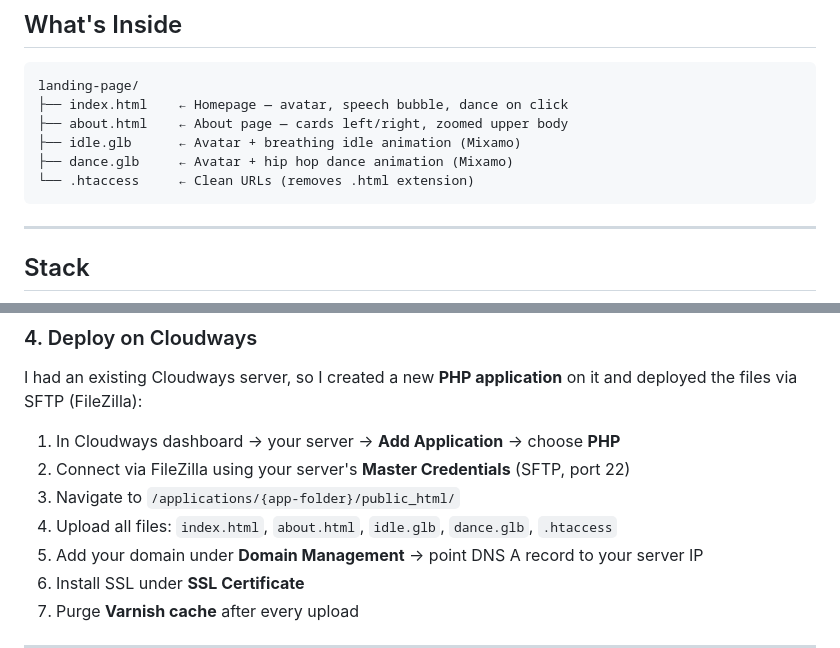
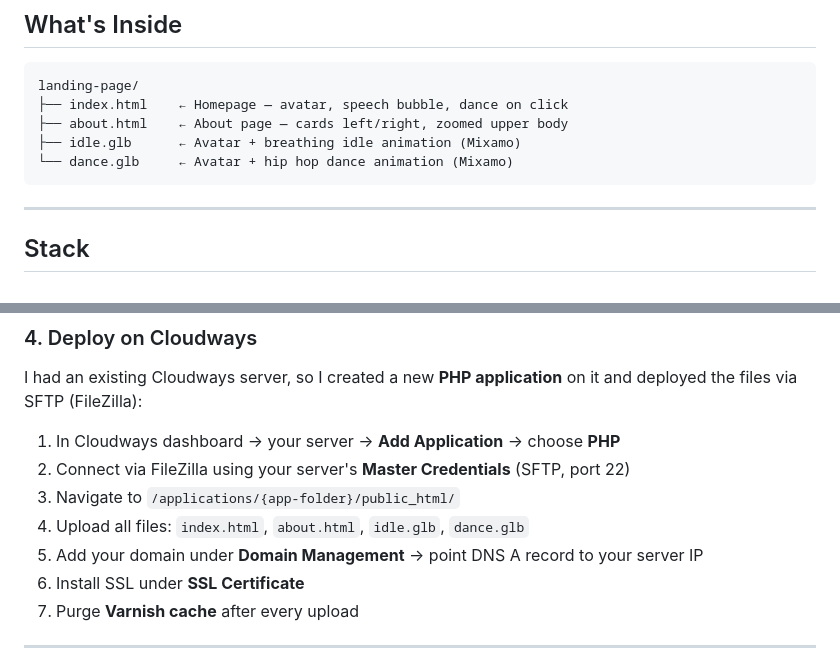
Before and after one commit to arhs93/3d-avatar-landing-page, a Markdown page: README.md, 2 parts joined by grey strips. GitHub-like rendering.

Commit message:
Remove .htaccess references from README (unused on nginx)

````diff
--- a/README.md
+++ b/README.md
@@ -13,8 +13,7 @@ landing-page/
 ├── index.html    ← Homepage — avatar, speech bubble, dance on click
 ├── about.html    ← About page — cards left/right, zoomed upper body
 ├── idle.glb      ← Avatar + breathing idle animation (Mixamo)
-├── dance.glb     ← Avatar + hip hop dance animation (Mixamo)
-└── .htaccess     ← Clean URLs (removes .html extension)
+└── dance.glb     ← Avatar + hip hop dance animation (Mixamo)
 ```
 
 ---
@@ -74,7 +73,7 @@ I had an existing Cloudways server, so I created a new **PHP application** on it
 1. In Cloudways dashboard → your server → **Add Application** → choose **PHP**
 2. Connect via FileZilla using your server's **Master Credentials** (SFTP, port 22)
 3. Navigate to `/applications/{app-folder}/public_html/`
-4. Upload all files: `index.html`, `about.html`, `idle.glb`, `dance.glb`, `.htaccess`
+4. Upload all files: `index.html`, `about.html`, `idle.glb`, `dance.glb`
 5. Add your domain under **Domain Management** → point DNS A record to your server IP
 6. Install SSL under **SSL Certificate**
 7. Purge **Varnish cache** after every upload
````
